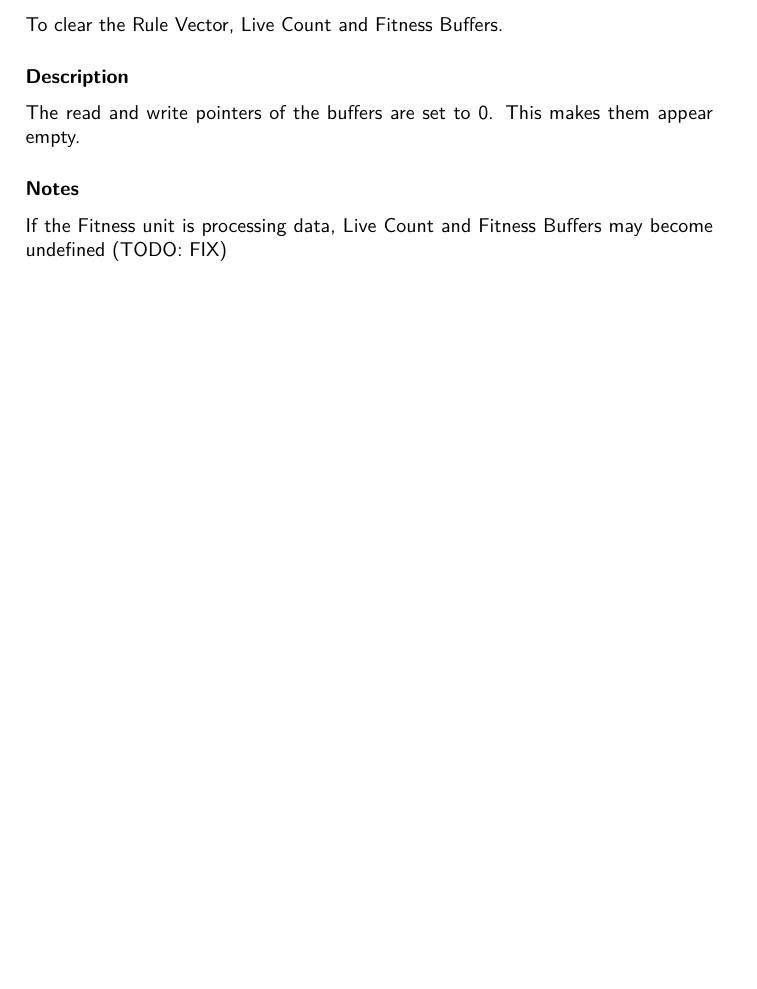
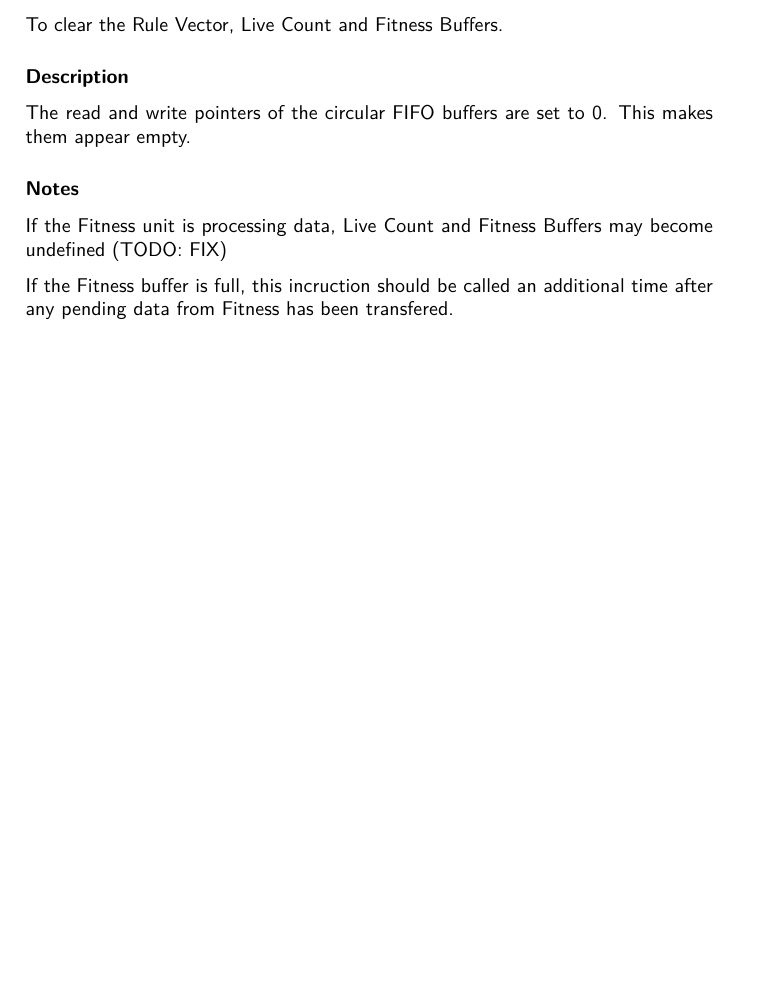
Before and after one commit to lundal/carp-isa, a LaTeX document (isa.tex, which reads instructions/reset-buffers.tex): part of page 9 of 38, cut so that both start at the same text, the shorter picture padded with empty space. Compiled offline with pdfLaTeX.

Commit message:
Add note about resetting a full fitness buffer

```diff
--- a/instructions/reset-buffers.tex
+++ b/instructions/reset-buffers.tex
@@ -11,9 +11,11 @@ To clear the Rule Vector, Live Count and Fitness Buffers.
 
 \description
 
-The read and write pointers of the buffers are set to 0.
+The read and write pointers of the circular FIFO buffers are set to 0.
 This makes them appear empty.
 
 \notes
 
 If the Fitness unit is processing data, Live Count and Fitness Buffers may become undefined (TODO: FIX)
+
+If the Fitness buffer is full, this incruction should be called an additional time after any pending data from Fitness has been transfered.
```
